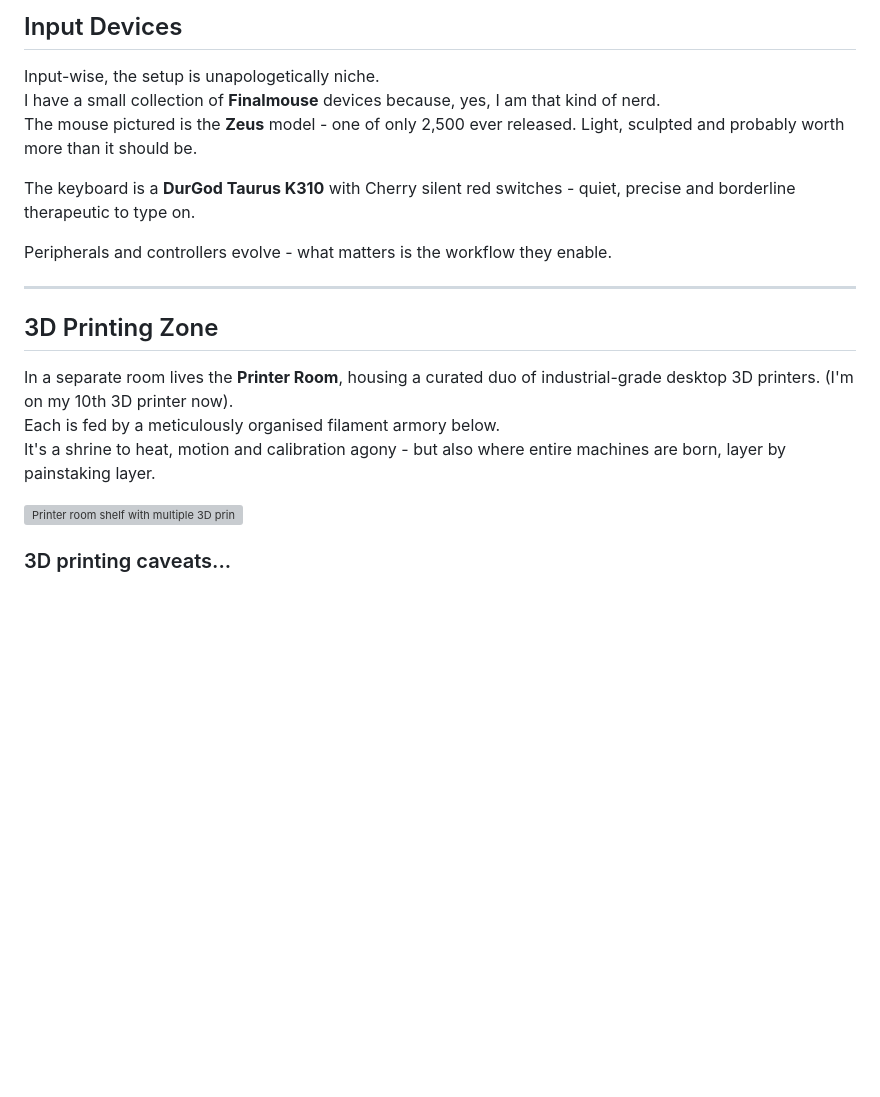
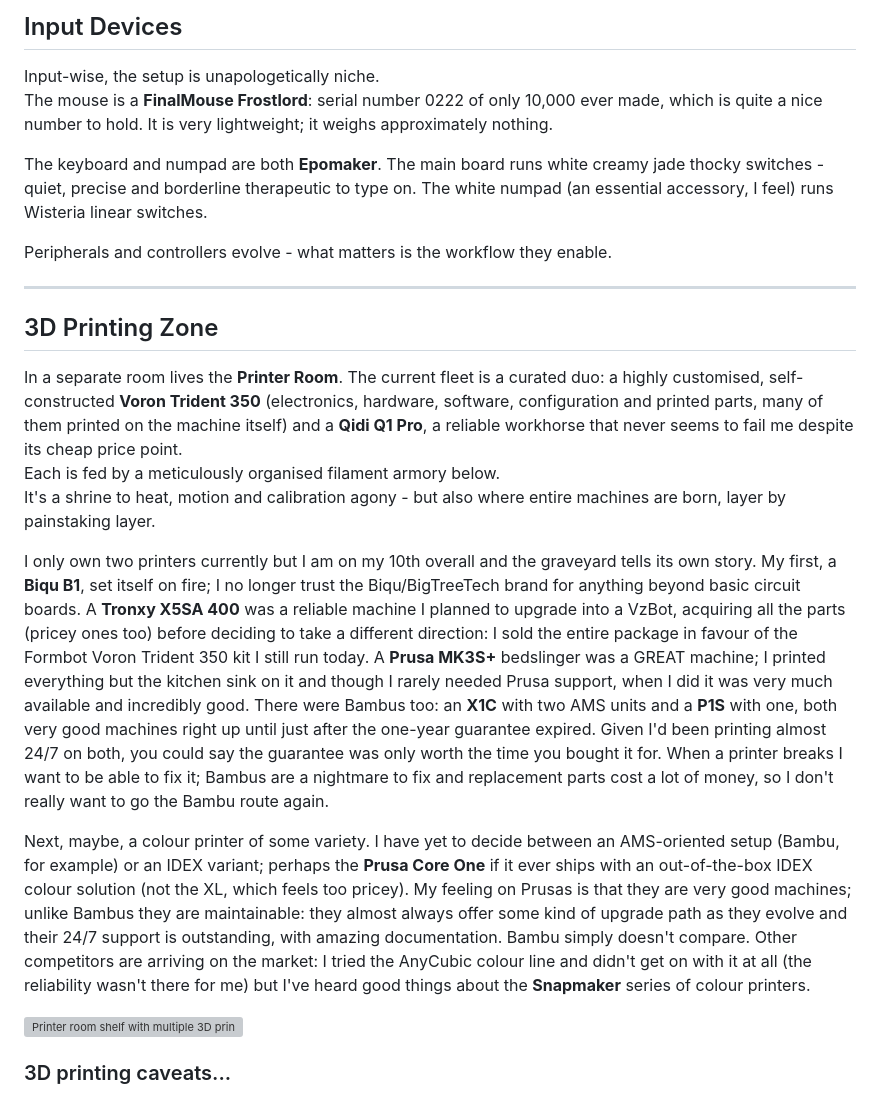
Before and after one commit to oernster/crankthecode, a Markdown page: posts/battlestation.md, the part around the change printed below. Rendered like a GitHub page; blank space fills up the shorter version; grey boxes are pictures that could not be loaded.

```diff
--- a/posts/battlestation.md
+++ b/posts/battlestation.md
@@ -60,10 +61,9 @@ The entire cockpit snaps into place like it was meant to launch me into low orbi
 ## Input Devices
 
 Input-wise, the setup is unapologetically niche.
-I have a small collection of **Finalmouse** devices because, yes, I am that kind of nerd.
-The mouse pictured is the **Zeus** model - one of only 2,500 ever released. Light, sculpted and probably worth more than it should be.
+The mouse is a **FinalMouse Frostlord**: serial number 0222 of only 10,000 ever made, which is quite a nice number to hold. It is very lightweight; it weighs approximately nothing.
 
-The keyboard is a **DurGod Taurus K310** with Cherry silent red switches - quiet, precise and borderline therapeutic to type on.
+The keyboard and numpad are both **Epomaker**. The main board runs white creamy jade thocky switches - quiet, precise and borderline therapeutic to type on. The white numpad (an essential accessory, I feel) runs Wisteria linear switches.
 
 Peripherals and controllers evolve - what matters is the workflow they enable.
 
@@ -71,10 +71,13 @@ Peripherals and controllers evolve - what matters is the workflow they enable.
 
 ## 3D Printing Zone
 
-In a separate room lives the **Printer Room**, housing a curated duo of industrial-grade desktop 3D printers.
-(I'm on my 10th 3D printer now).
+In a separate room lives the **Printer Room**. The current fleet is a curated duo: a highly customised, self-constructed **Voron Trident 350** (electronics, hardware, software, configuration and printed parts, many of them printed on the machine itself) and a **Qidi Q1 Pro**, a reliable workhorse that never seems to fail me despite its cheap price point.
 Each is fed by a meticulously organised filament armory below.
 It's a shrine to heat, motion and calibration agony - but also where entire machines are born, layer by painstaking layer.
+
+I only own two printers currently but I am on my 10th overall and the graveyard tells its own story. My first, a **Biqu B1**, set itself on fire; I no longer trust the Biqu/BigTreeTech brand for anything beyond basic circuit boards. A **Tronxy X5SA 400** was a reliable machine I planned to upgrade into a VzBot, acquiring all the parts (pricey ones too) before deciding to take a different direction: I sold the entire package in favour of the Formbot Voron Trident 350 kit I still run today. A **Prusa MK3S+** bedslinger was a GREAT machine; I printed everything but the kitchen sink on it and though I rarely needed Prusa support, when I did it was very much available and incredibly good. There were Bambus too: an **X1C** with two AMS units and a **P1S** with one, both very good machines right up until just after the one-year guarantee expired. Given I'd been printing almost 24/7 on both, you could say the guarantee was only worth the time you bought it for. When a printer breaks I want to be able to fix it; Bambus are a nightmare to fix and replacement parts cost a lot of money, so I don't really want to go the Bambu route again.
+
+Next, maybe, a colour printer of some variety. I have yet to decide between an AMS-oriented setup (Bambu, for example) or an IDEX variant; perhaps the **Prusa Core One** if it ever ships with an out-of-the-box IDEX colour solution (not the XL, which feels too pricey). My feeling on Prusas is that they are very good machines; unlike Bambus they are maintainable: they almost always offer some kind of upgrade path as they evolve and their 24/7 support is outstanding, with amazing documentation. Bambu simply doesn't compare. Other competitors are arriving on the market: I tried the AnyCubic colour line and didn't get on with it at all (the reliability wasn't there for me) but I've heard good things about the **Snapmaker** series of colour printers.
 
 ![Printer room shelf with multiple 3D printers and filament storage](/static/images/3D-printer-setup.png)
 
```
Also changed, not shown: other parts of posts/battlestation.md (+11 -10 lines), static/images/battlestation_512.png (added), 3 other files.
